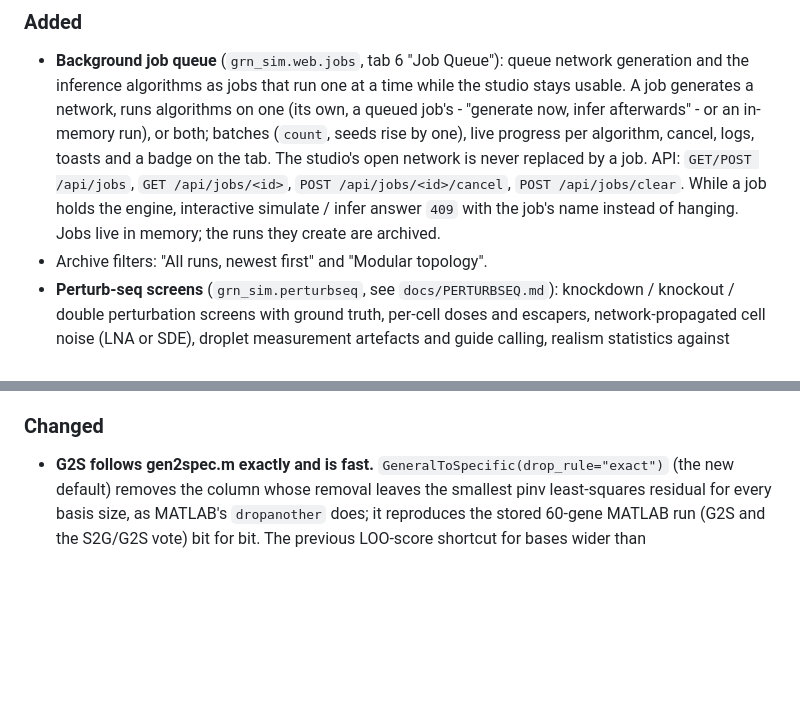
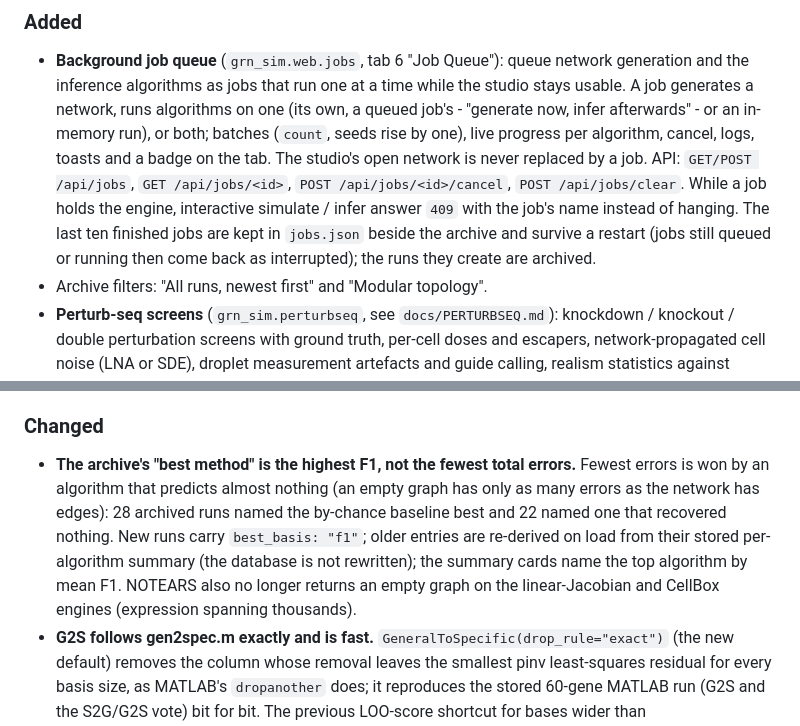
Before and after one commit to jwildenhain/gene-network-sim-inference, a Markdown page: CHANGELOG.md, 2 parts joined by grey strips. Drawn GitHub-style; blank space fills up the shorter version.

Commit message:
docs(changelog): job list persistence, F1 best method, NOTEARS scaling
The entries for the job queue still said jobs live in memory, and the F1 best-method
change and the NOTEARS fix had no entry.

Co-Authored-By: Claude Sonnet 5.5 <noreply@anthropic.com>

```diff
--- a/CHANGELOG.md
+++ b/CHANGELOG.md
@@ -12,7 +12,9 @@ versioning once it leaves 0.x.
   batches (`count`, seeds rise by one), live progress per algorithm, cancel, logs, toasts and a badge on the tab.
   The studio's open network is never replaced by a job. API: `GET/POST /api/jobs`, `GET /api/jobs/<id>`,
   `POST /api/jobs/<id>/cancel`, `POST /api/jobs/clear`. While a job holds the engine, interactive simulate / infer
-  answer `409` with the job's name instead of hanging. Jobs live in memory; the runs they create are archived.
+  answer `409` with the job's name instead of hanging. The last ten finished jobs are kept in `jobs.json` beside the
+  archive and survive a restart (jobs still queued or running then come back as interrupted); the runs they create are
+  archived.
 - Archive filters: "All runs, newest first" and "Modular topology".
 - **Perturb-seq screens** (`grn_sim.perturbseq`, see `docs/PERTURBSEQ.md`): knockdown / knockout / double
   perturbation screens with ground truth, per-cell doses and escapers, network-propagated cell noise (LNA or SDE),
@@ -34,6 +36,12 @@ versioning once it leaves 0.x.
 - Extras: `torch` (PyTorch backend of CellBox / CPA-Lite), `browser` (Playwright), `dev` (pytest, ruff, mypy, build, twine).
 
 ### Changed
+- **The archive's "best method" is the highest F1, not the fewest total errors.** Fewest errors is won by an algorithm
+  that predicts almost nothing (an empty graph has only as many errors as the network has edges): 28 archived runs
+  named the by-chance baseline best and 22 named one that recovered nothing. New runs carry `best_basis: "f1"`; older
+  entries are re-derived on load from their stored per-algorithm summary (the database is not rewritten); the summary
+  cards name the top algorithm by mean F1. NOTEARS also no longer returns an empty graph on the linear-Jacobian and
+  CellBox engines (expression spanning thousands).
 - **G2S follows gen2spec.m exactly and is fast.** `GeneralToSpecific(drop_rule="exact")` (the new default) removes
   the column whose removal leaves the smallest pinv least-squares residual for every basis size, as MATLAB's
   `dropanother` does; it reproduces the stored 60-gene MATLAB run (G2S and the S2G/G2S vote) bit for bit. The previous
```
